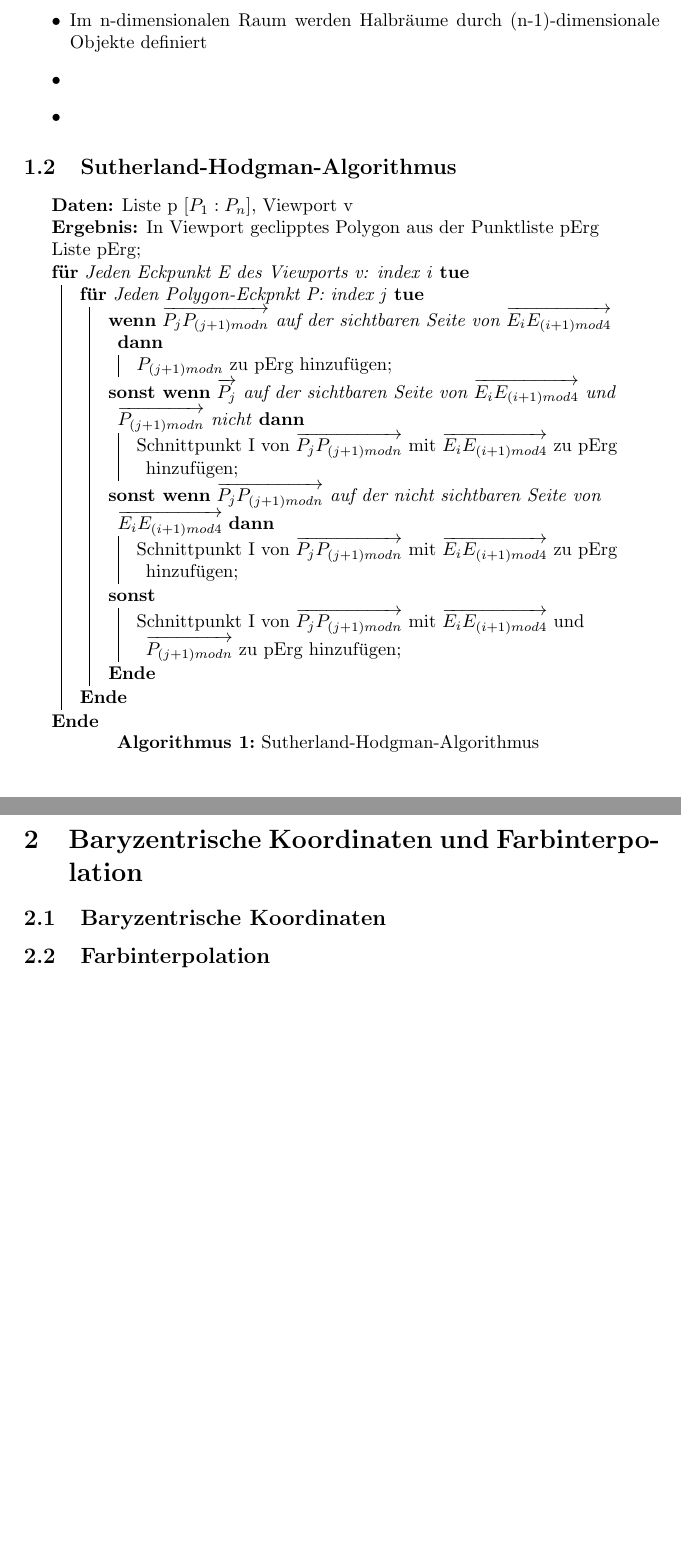
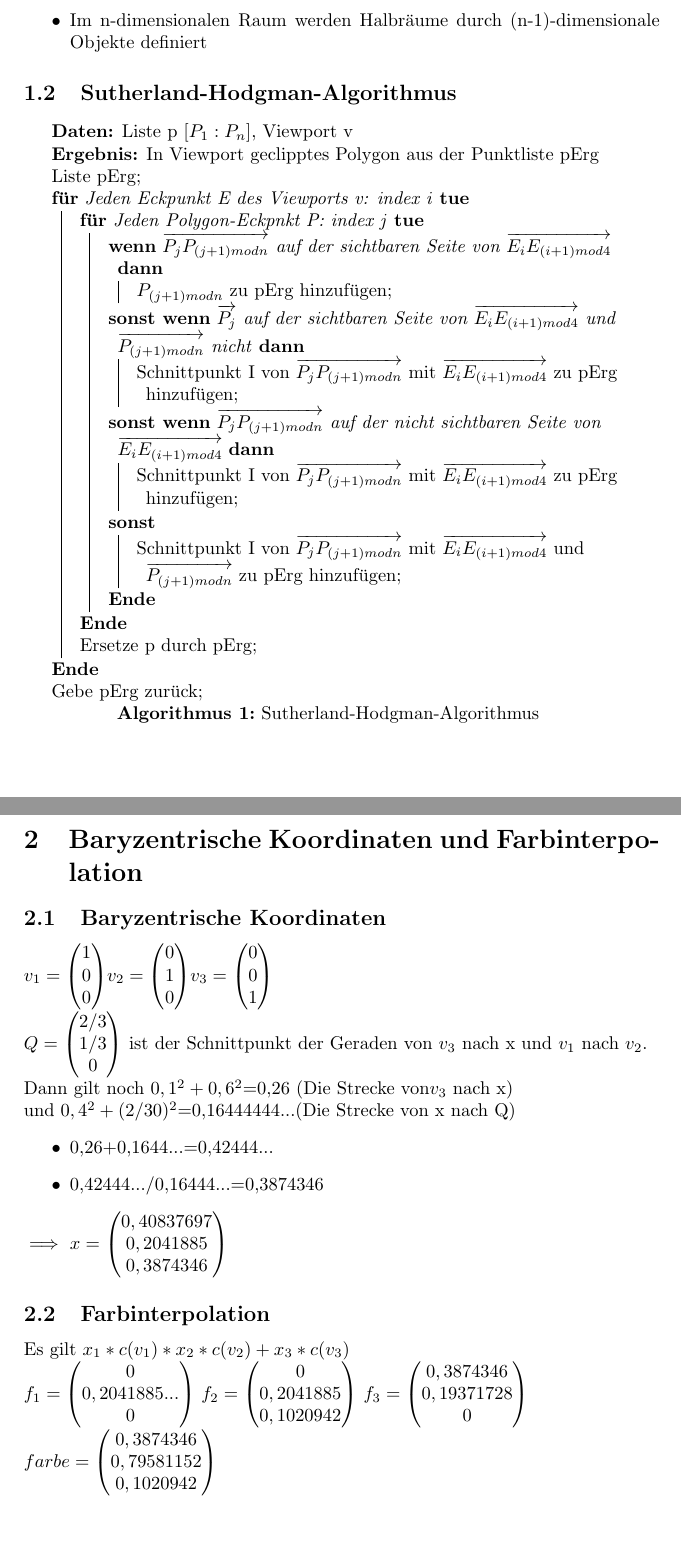
Before and after one commit to TillSebastian/CG2018, a LaTeX document (Abgabe4/TheorieBlatt4.tex): two parts of pages 1 and 2 of 2, joined at a grey line, cut so that both start at the same text. Compiled offline with pdfLaTeX.

Commit message:
Fehlerbehebung Pseudocode Merge beider .tex

```diff
--- a/Abgabe4/TheorieBlatt4.tex
+++ b/Abgabe4/TheorieBlatt4.tex
@@ -22,8 +22,6 @@
 \subsection{n-dimensionaler Liang-Barsky-Algorithmus}
 \begin{itemize}
 \item Im n-dimensionalen Raum werden Halbräume durch (n-1)-dimensionale Objekte definiert
-\item %TODO
-\item %TODO
 \end{itemize}
 
 
@@ -47,7 +45,9 @@
 		}
 		\Else{Schnittpunkt I von $\overrightarrow{P_j P_{(j+1)mod n}}$ mit $\overrightarrow{E_i E_{(i+1)mod4}}$ und $\overrightarrow{P_{(j+1)mod n}}$ zu pErg hinzufügen\;}
 	}
+	Ersetze p durch pErg\;
  }
+ Gebe pErg zurück\;
 \end{algorithm}
 
 
@@ -55,10 +55,79 @@
 
 \subsection{Baryzentrische Koordinaten}
 
-%TODO
+$
+v_1 =\begin{pmatrix}
+1 \\
+0 \\
+0
+\end{pmatrix}
+$$
+v_2 =\begin{pmatrix}
+0 \\
+1 \\
+0
+\end{pmatrix}
+$$
+v_3 =\begin{pmatrix}
+	0 \\
+	0 \\
+	1
+\end{pmatrix}
+$\\
+$
+Q =\begin{pmatrix}
+2/3 \\
+1/3 \\
+0
+\end{pmatrix}
+$
+ist der Schnittpunkt der Geraden von $v_3$ nach x und $v_1$ nach $v_2$.
+\\Dann gilt noch $0,1^2+0,6^2$=0,26 (Die Strecke von$v_3$ nach x)
+\\und $0,4^2+(2/30)^2$=0,16444444...(Die Strecke von x nach Q)
+\begin{itemize}
+ \item  0,26+0,1644...=0,42444...
+ \item  0,42444.../0,16444...=0,3874346
+\end{itemize}
+$\implies$
+$
+x =\begin{pmatrix}
+0,40837697 \\
+0,2041885 \\
+0,3874346
+\end{pmatrix}
+$
+
+
 
 \subsection{Farbinterpolation}
 
-%TODO
+Es gilt $x_1*c(v_1)*x_2*c(v_2)+x_3*c(v_3)$$
+\\f_1 =\begin{pmatrix}
+0 \\
+0,2041885... \\
+0
+\end{pmatrix}
+$ $
+f_2 =\begin{pmatrix}
+0 \\
+0,2041885 \\
+ 0,1020942
+\end{pmatrix}
+$
+$
+f_3 =\begin{pmatrix}
+0,3874346  \\
+0,19371728 \\
+0
+\end{pmatrix}
+$
+\\
+$
+farbe =\begin{pmatrix}
+0,3874346  \\
+0,79581152\\
+ 0,1020942
+\end{pmatrix}
+$
 
 \end{document}
```
